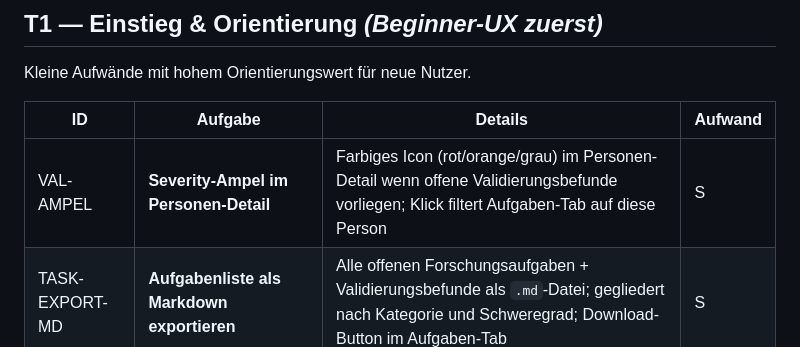
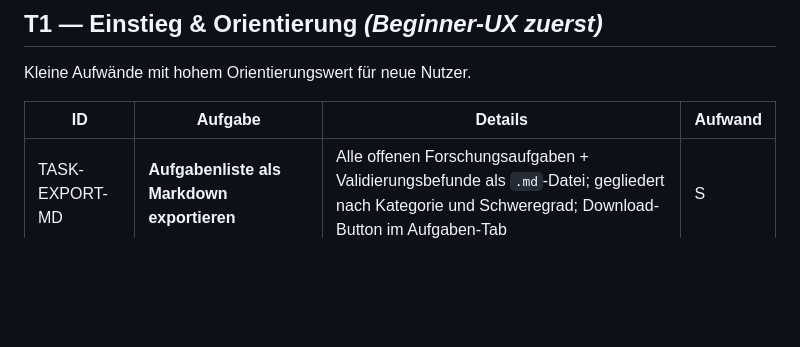
Before and after one commit to frochtrup/Stammbaum, a Markdown page: ROADMAP.md, the part around the change. GitHub-like rendering; blank space fills up the shorter version.

Commit message:
chore: VAL-AMPEL aus Roadmap entfernt (verworfen)
Co-Authored-By: Claude Sonnet 4.6 <noreply@anthropic.com>

```diff
--- a/ROADMAP.md
+++ b/ROADMAP.md
@@ -41,7 +41,6 @@ Kleine Aufwände mit hohem Orientierungswert für neue Nutzer.
 
 | ID | Aufgabe | Details | Aufwand |
 |---|---|---|---|
-| VAL-AMPEL | **Severity-Ampel im Personen-Detail** | Farbiges Icon (rot/orange/grau) im Personen-Detail wenn offene Validierungsbefunde vorliegen; Klick filtert Aufgaben-Tab auf diese Person | S |
 | TASK-EXPORT-MD | **Aufgabenliste als Markdown exportieren** | Alle offenen Forschungsaufgaben + Validierungsbefunde als `.md`-Datei; gegliedert nach Kategorie und Schweregrad; Download-Button im Aufgaben-Tab | S |
 | OBJE-TYPE | **Medien-Typ strukturiert** | `m.type` (Foto/Urkunde/Karte); Parser + Writer; UI: TYPE als Filter im Media-Browser | S |
 | F5 | **Lebende-Anonymisierung** | Export: Geb. >~1920 + kein Sterbedatum → „Lebende Person", alle Events entfernt; DSGVO-konform; Opt-in im Einstellungs-Modal | M |
```
